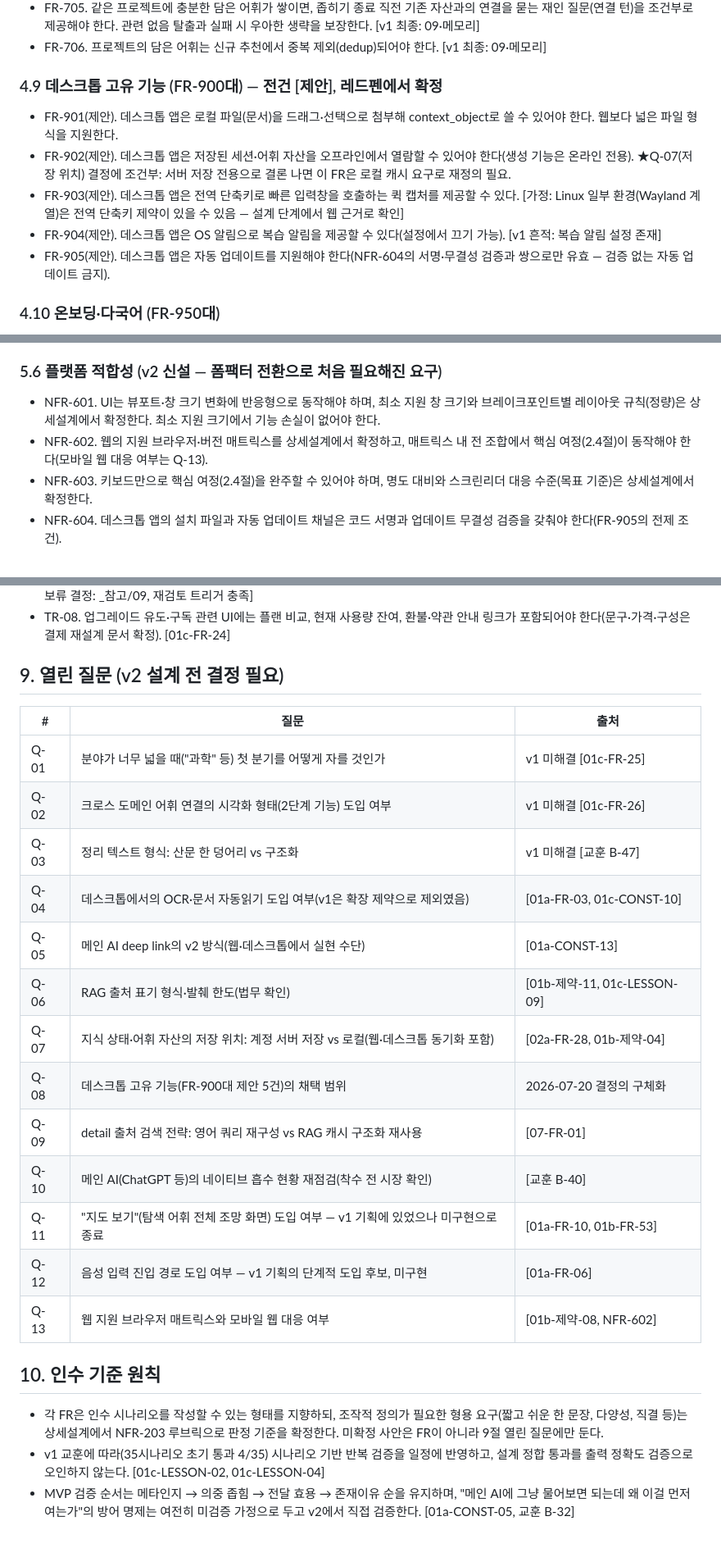
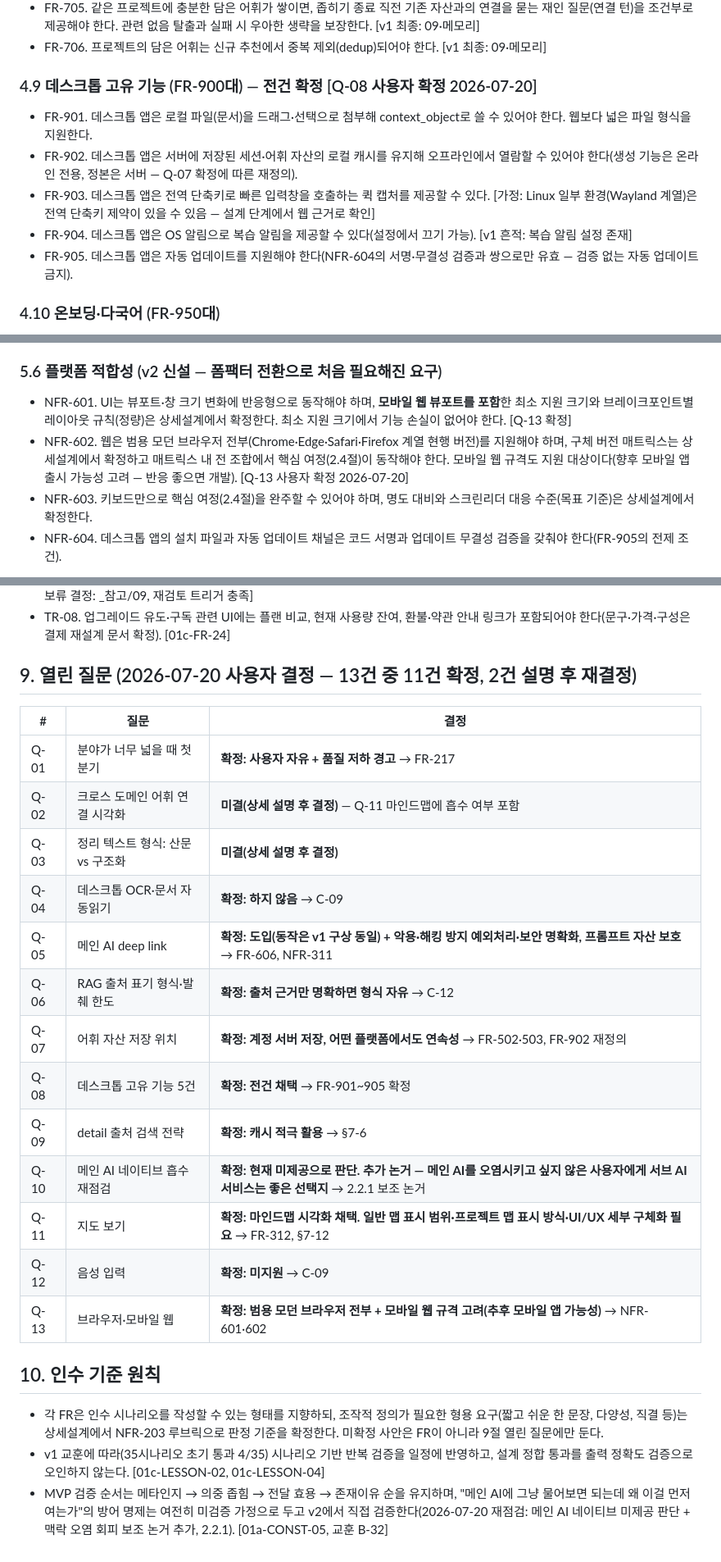
Before and after one commit to Gistone9516/Background-Vocabulary, a Markdown page: v2/docs/SRS-요구사항명세.md, 3 parts joined by grey strips. Shown at 82% size. GitHub-like rendering.

Commit message:
docs(v2): SRS 열린 질문 13건 중 11건 사용자 확정 반영
Q-01 넓은분야 자유+경고(FR-217) / Q-04 OCR·음성 미지원 / Q-05 deep link 도입+보안(FR-606)
+ 프롬프트 자산 보호(NFR-311) / Q-06 출처 형식 자유 / Q-07 계정 서버 저장·크로스플랫폼
연속성(FR-503) / Q-08 데스크톱 5건 확정 / Q-09 detail 캐시 활용 / Q-10 서브AI 오염회피
보조논거 / Q-11 마인드맵 채택(FR-312) / Q-13 범용 브라우저+모바일웹. 미결 = Q-02·Q-03.

Co-Authored-By: Claude Fable 5 <noreply@anthropic.com>

```diff
--- a/v2/docs/SRS-요구사항명세.md
+++ b/v2/docs/SRS-요구사항명세.md
@@ -166,12 +171,12 @@
 - FR-705. 같은 프로젝트에 충분한 담은 어휘가 쌓이면, 좁히기 종료 직전 기존 자산과의 연결을 묻는 재인 질문(연결 턴)을 조건부로 제공해야 한다. 관련 없음 탈출과 실패 시 우아한 생략을 보장한다. [v1 최종: 09·메모리]
 - FR-706. 프로젝트의 담은 어휘는 신규 추천에서 중복 제외(dedup)되어야 한다. [v1 최종: 09·메모리]
 
-### 4.9 데스크톱 고유 기능 (FR-900대) — 전건 [제안], 레드펜에서 확정
-- FR-901(제안). 데스크톱 앱은 로컬 파일(문서)을 드래그·선택으로 첨부해 context_object로 쓸 수 있어야 한다. 웹보다 넓은 파일 형식을 지원한다.
-- FR-902(제안). 데스크톱 앱은 저장된 세션·어휘 자산을 오프라인에서 열람할 수 있어야 한다(생성 기능은 온라인 전용). ★Q-07(저장 위치) 결정에 조건부: 서버 저장 전용으로 결론 나면 이 FR은 로컬 캐시 요구로 재정의 필요.
-- FR-903(제안). 데스크톱 앱은 전역 단축키로 빠른 입력창을 호출하는 퀵 캡처를 제공할 수 있다. [가정: Linux 일부 환경(Wayland 계열)은 전역 단축키 제약이 있을 수 있음 — 설계 단계에서 웹 근거로 확인]
-- FR-904(제안). 데스크톱 앱은 OS 알림으로 복습 알림을 제공할 수 있다(설정에서 끄기 가능). [v1 흔적: 복습 알림 설정 존재]
-- FR-905(제안). 데스크톱 앱은 자동 업데이트를 지원해야 한다(NFR-604의 서명·무결성 검증과 쌍으로만 유효 — 검증 없는 자동 업데이트 금지).
+### 4.9 데스크톱 고유 기능 (FR-900대) — 전건 확정 [Q-08 사용자 확정 2026-07-20]
+- FR-901. 데스크톱 앱은 로컬 파일(문서)을 드래그·선택으로 첨부해 context_object로 쓸 수 있어야 한다. 웹보다 넓은 파일 형식을 지원한다.
+- FR-902. 데스크톱 앱은 서버에 저장된 세션·어휘 자산의 로컬 캐시를 유지해 오프라인에서 열람할 수 있어야 한다(생성 기능은 온라인 전용, 정본은 서버 — Q-07 확정에 따른 재정의).
+- FR-903. 데스크톱 앱은 전역 단축키로 빠른 입력창을 호출하는 퀵 캡처를 제공할 수 있다. [가정: Linux 일부 환경(Wayland 계열)은 전역 단축키 제약이 있을 수 있음 — 설계 단계에서 웹 근거로 확인]
+- FR-904. 데스크톱 앱은 OS 알림으로 복습 알림을 제공할 수 있다(설정에서 끄기 가능). [v1 흔적: 복습 알림 설정 존재]
+- FR-905. 데스크톱 앱은 자동 업데이트를 지원해야 한다(NFR-604의 서명·무결성 검증과 쌍으로만 유효 — 검증 없는 자동 업데이트 금지).
 
 ### 4.10 온보딩·다국어 (FR-950대)
 - FR-951. 첫 사용자에게 4스텝 이내의 튜토리얼을 제공해야 한다(1회 노출, 건너뛰기 가능). [v1 최종: 09·메모리]
@@ -219,8 +225,8 @@
 - NFR-505. 빌드 프로세스는 도메인 계층(core, shared)이 런타임 전용 모듈을 import하거나 런타임 전역을 참조하면 빌드를 실패시키는 경계 테스트를 포함해야 한다(C-16의 기계 검증). [02a-NFR-01]
 
 ### 5.6 플랫폼 적합성 (v2 신설 — 폼팩터 전환으로 처음 필요해진 요구)
-- NFR-601. UI는 뷰포트·창 크기 변화에 반응형으로 동작해야 하며, 최소 지원 창 크기와 브레이크포인트별 레이아웃 규칙(정량)은 상세설계에서 확정한다. 최소 지원 크기에서 기능 손실이 없어야 한다.
-- NFR-602. 웹의 지원 브라우저·버전 매트릭스를 상세설계에서 확정하고, 매트릭스 내 전 조합에서 핵심 여정(2.4절)이 동작해야 한다(모바일 웹 대응 여부는 Q-13).
+- NFR-601. UI는 뷰포트·창 크기 변화에 반응형으로 동작해야 하며, **모바일 웹 뷰포트를 포함**한 최소 지원 크기와 브레이크포인트별 레이아웃 규칙(정량)은 상세설계에서 확정한다. 최소 지원 크기에서 기능 손실이 없어야 한다. [Q-13 확정]
+- NFR-602. 웹은 범용 모던 브라우저 전부(Chrome·Edge·Safari·Firefox 계열 현행 버전)를 지원해야 하며, 구체 버전 매트릭스는 상세설계에서 확정하고 매트릭스 내 전 조합에서 핵심 여정(2.4절)이 동작해야 한다. 모바일 웹 규격도 지원 대상이다(향후 모바일 앱 출시 가능성 고려 — 반응 좋으면 개발). [Q-13 사용자 확정 2026-07-20]
 - NFR-603. 키보드만으로 핵심 여정(2.4절)을 완주할 수 있어야 하며, 명도 대비와 스크린리더 대응 수준(목표 기준)은 상세설계에서 확정한다.
 - NFR-604. 데스크톱 앱의 설치 파일과 자동 업데이트 채널은 코드 서명과 업데이트 무결성 검증을 갖춰야 한다(FR-905의 전제 조건).
 
@@ -269,26 +277,26 @@ a(뜻 모름)→one_line / b(관계·순서)→relates_to, order / c(재번역)
 - TR-09. ★free 티어에는 광고를 표시한다(사용자 확정 2026-07-20). pro는 광고 없음(광고 제거가 pro 가치의 일부). 광고 네트워크·배치·정책은 결제·수익 재설계 문서에서 확정하되, v1의 "덜어내고 차분하게" 디자인 DNA와의 충돌을 설계 시 관리한다. 경위: v1의 광고 보류 결정 근거 중 "확장 게재 금지(AdSense)"는 웹사이트 전환으로 소멸했고, 사용자가 광고 BM을 확정으로 뒤집음. [v1 보류 결정: _참고/09, 재검토 트리거 충족]
 - TR-08. 업그레이드 유도·구독 관련 UI에는 플랜 비교, 현재 사용량 잔여, 환불·약관 안내 링크가 포함되어야 한다(문구·가격·구성은 결제 재설계 문서 확정). [01c-FR-24]
 
-## 9. 열린 질문 (v2 설계 전 결정 필요)
+## 9. 열린 질문 (2026-07-20 사용자 결정 — 13건 중 11건 확정, 2건 설명 후 재결정)
 
-| # | 질문 | 출처 |
+| # | 질문 | 결정 |
 |---|---|---|
-| Q-01 | 분야가 너무 넓을 때("과학" 등) 첫 분기를 어떻게 자를 것인가 | v1 미해결 [01c-FR-25] |
-| Q-02 | 크로스 도메인 어휘 연결의 시각화 형태(2단계 기능) 도입 여부 | v1 미해결 [01c-FR-26] |
-| Q-03 | 정리 텍스트 형식: 산문 한 덩어리 vs 구조화 | v1 미해결 [교훈 B-47] |
-| Q-04 | 데스크톱에서의 OCR·문서 자동읽기 도입 여부(v1은 확장 제약으로 제외였음) | [01a-FR-03, 01c-CONST-10] |
-| Q-05 | 메인 AI deep link의 v2 방식(웹·데스크톱에서 실현 수단) | [01a-CONST-13] |
-| Q-06 | RAG 출처 표기 형식·발췌 한도(법무 확인) | [01b-제약-11, 01c-LESSON-09] |
-| Q-07 | 지식 상태·어휘 자산의 저장 위치: 계정 서버 저장 vs 로컬(웹·데스크톱 동기화 포함) | [02a-FR-28, 01b-제약-04] |
-| Q-08 | 데스크톱 고유 기능(FR-900대 제안 5건)의 채택 범위 | 2026-07-20 결정의 구체화 |
-| Q-09 | detail 출처 검색 전략: 영어 쿼리 재구성 vs RAG 캐시 구조화 재사용 | [07-FR-01] |
-| Q-10 | 메인 AI(ChatGPT 등)의 네이티브 흡수 현황 재점검(착수 전 시장 확인) | [교훈 B-40] |
-| Q-11 | "지도 보기"(탐색 어휘 전체 조망 화면) 도입 여부 — v1 기획에 있었으나 미구현으로 종료 | [01a-FR-10, 01b-FR-53] |
-| Q-12 | 음성 입력 진입 경로 도입 여부 — v1 기획의 단계적 도입 후보, 미구현 | [01a-FR-06] |
-| Q-13 | 웹 지원 브라우저 매트릭스와 모바일 웹 대응 여부 | [01b-제약-08, NFR-602] |
+| Q-01 | 분야가 너무 넓을 때 첫 분기 | **확정: 사용자 자유 + 품질 저하 경고** → FR-217 |
+| Q-02 | 크로스 도메인 어휘 연결 시각화 | **미결(상세 설명 후 결정)** — Q-11 마인드맵에 흡수 여부 포함 |
+| Q-03 | 정리 텍스트 형식: 산문 vs 구조화 | **미결(상세 설명 후 결정)** |
+| Q-04 | 데스크톱 OCR·문서 자동읽기 | **확정: 하지 않음** → C-09 |
+| Q-05 | 메인 AI deep link | **확정: 도입(동작은 v1 구상 동일) + 악용·해킹 방지 예외처리·보안 명확화, 프롬프트 자산 보호** → FR-606, NFR-311 |
+| Q-06 | RAG 출처 표기 형식·발췌 한도 | **확정: 출처 근거만 명확하면 형식 자유** → C-12 |
+| Q-07 | 어휘 자산 저장 위치 | **확정: 계정 서버 저장, 어떤 플랫폼에서도 연속성** → FR-502·503, FR-902 재정의 |
+| Q-08 | 데스크톱 고유 기능 5건 | **확정: 전건 채택** → FR-901~905 확정 |
+| Q-09 | detail 출처 검색 전략 | **확정: 캐시 적극 활용** → §7-6 |
+| Q-10 | 메인 AI 네이티브 흡수 재점검 | **확정: 현재 미제공으로 판단. 추가 논거 — 메인 AI를 오염시키고 싶지 않은 사용자에게 서브 AI 서비스는 좋은 선택지** → 2.2.1 보조 논거 |
+| Q-11 | 지도 보기 | **확정: 마인드맵 시각화 채택. 일반 맵 표시 범위·프로젝트 맵 표시 방식·UI/UX 세부 구체화 필요** → FR-312, §7-12 |
+| Q-12 | 음성 입력 | **확정: 미지원** → C-09 |
+| Q-13 | 브라우저·모바일 웹 | **확정: 범용 모던 브라우저 전부 + 모바일 웹 규격 고려(추후 모바일 앱 가능성)** → NFR-601·602 |
 
 ## 10. 인수 기준 원칙
 
 - 각 FR은 인수 시나리오를 작성할 수 있는 형태를 지향하되, 조작적 정의가 필요한 형용 요구(짧고 쉬운 한 문장, 다양성, 직결 등)는 상세설계에서 NFR-203 루브릭으로 판정 기준을 확정한다. 미확정 사안은 FR이 아니라 9절 열린 질문에만 둔다.
 - v1 교훈에 따라(35시나리오 초기 통과 4/35) 시나리오 기반 반복 검증을 일정에 반영하고, 설계 정합 통과를 출력 정확도 검증으로 오인하지 않는다. [01c-LESSON-02, 01c-LESSON-04]
-- MVP 검증 순서는 메타인지 → 의중 좁힘 → 전달 효용 → 존재이유 순을 유지하며, "메인 AI에 그냥 물어보면 되는데 왜 이걸 먼저 여는가"의 방어 명제는 여전히 미검증 가정으로 두고 v2에서 직접 검증한다. [01a-CONST-05, 교훈 B-32]
+- MVP 검증 순서는 메타인지 → 의중 좁힘 → 전달 효용 → 존재이유 순을 유지하며, "메인 AI에 그냥 물어보면 되는데 왜 이걸 먼저 여는가"의 방어 명제는 여전히 미검증 가정으로 두고 v2에서 직접 검증한다(2026-07-20 재점검: 메인 AI 네이티브 미제공 판단 + 맥락 오염 회피 보조 논거 추가, 2.2.1). [01a-CONST-05, 교훈 B-32]
```
Also changed, not shown: other parts of v2/docs/SRS-요구사항명세.md (+14 -6 lines).
